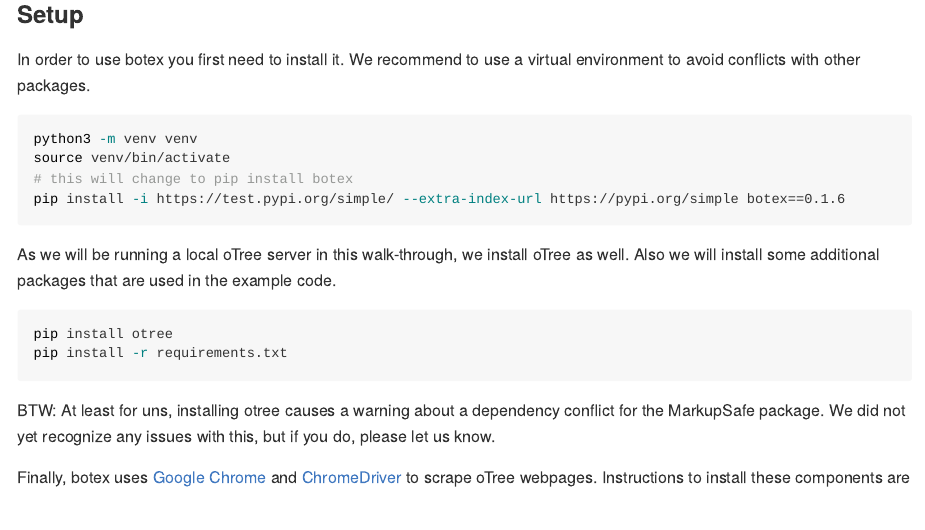
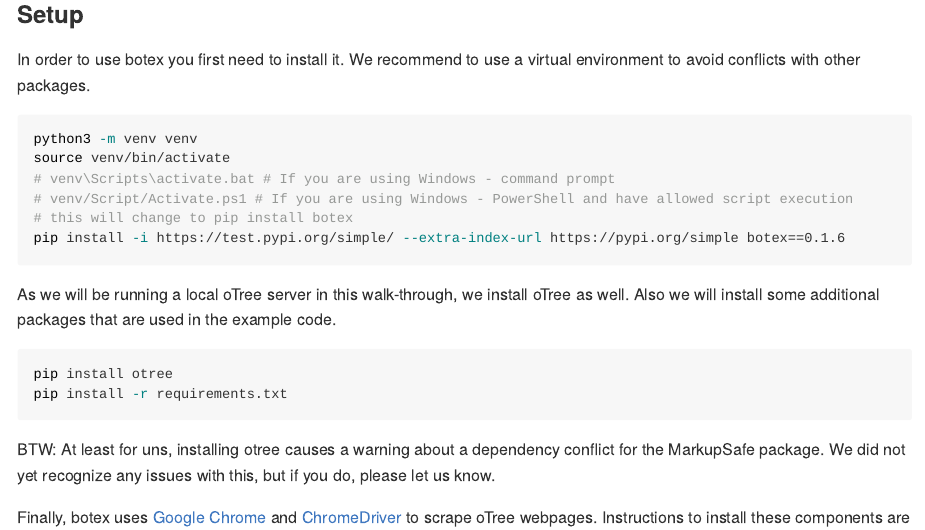
Before and after one commit to trr266/botex_examples, a Quarto document (README.qmd): the page in a window 1100 px wide, from 430 px down. The pictures show the output file README.md that the author committed with the source, drawn offline in the style of GitHub.

Commit message:
Added windows command prompt and Powershell venv activation commands.

````diff
--- a/README.qmd
+++ b/README.qmd
@@ -20,6 +20,8 @@ In order to use botex you first need to install it. We recommend to use a virtua
 ```bash
 python3 -m venv venv
 source venv/bin/activate
+# venv\Scripts\activate.bat # If you are using Windows - command prompt
+# venv/Script/Activate.ps1 # If you are using Windows - PowerShell and have allowed script execution
 # this will change to pip install botex
 pip install -i https://test.pypi.org/simple/ --extra-index-url https://pypi.org/simple botex==0.1.6
 ```
````
Also changed, not shown: README.md.
